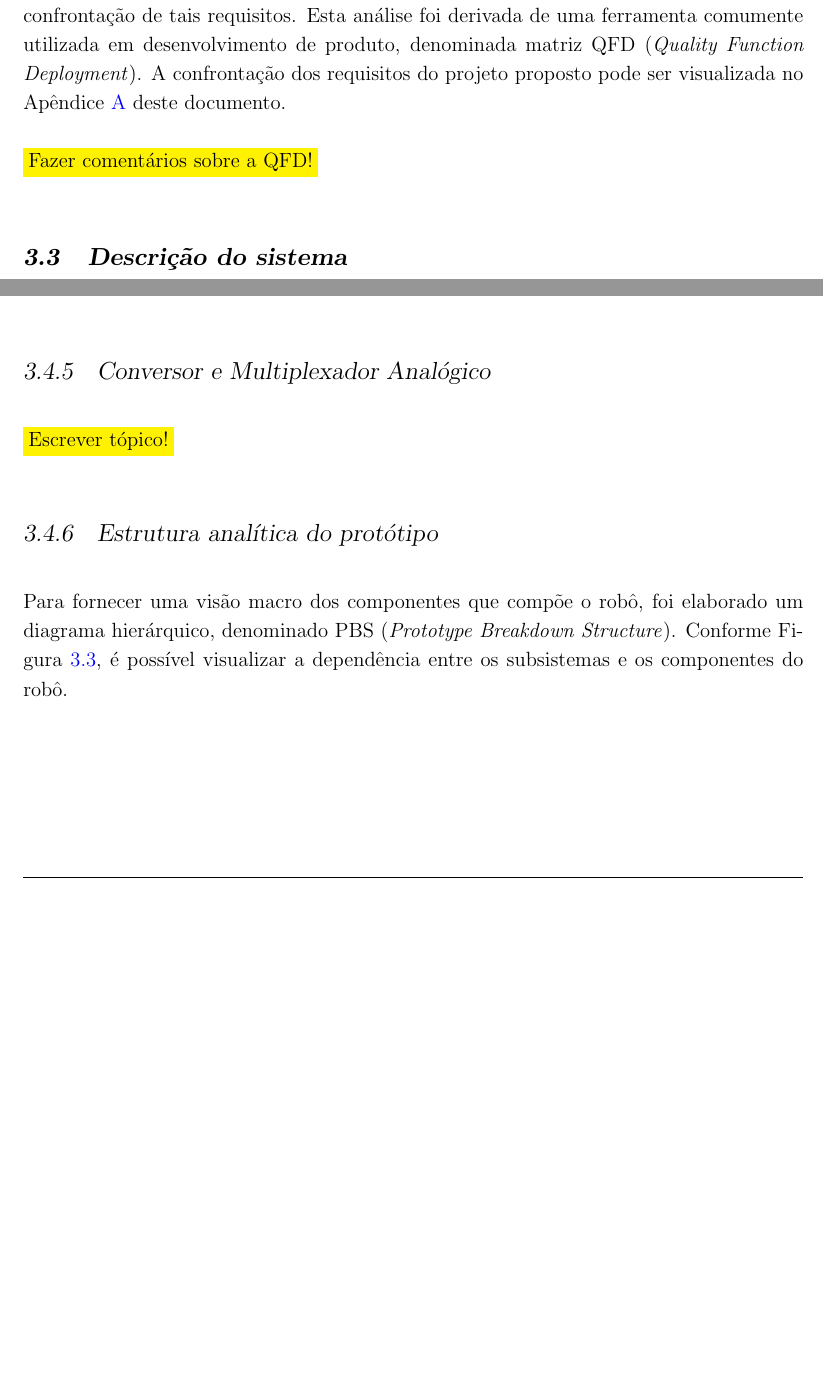
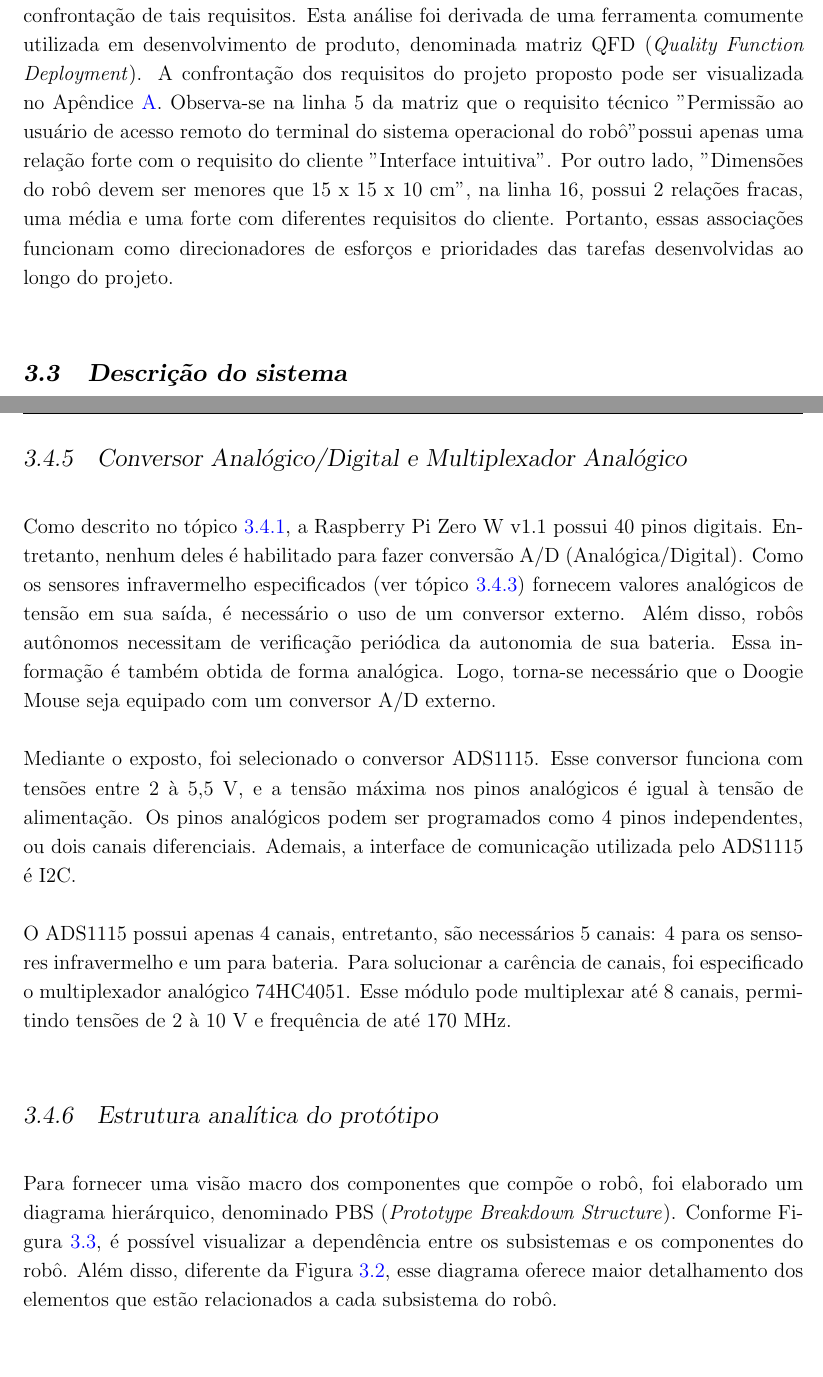
Before and after one commit to Brazilian-Institute-of-Robotics/doogie_documentation, a LaTeX thesis (tprax_doc_tex.tex, which reads Chapters/ChapterThree.tex): two parts of pages 32 and 38 of 61 before the commit and two parts of pages 32 and 39 of 62 after it, joined at a grey line, cut so that both start at the same text, the shorter picture padded with empty space. Compiled offline with pdfLaTeX.

Commit message:
Adiciona tópico na especificação de componentes

```diff
--- a/Chapters/ChapterThree.tex
+++ b/Chapters/ChapterThree.tex
@@ -109,9 +109,7 @@ Como mencionado no início deste capítulo, uma das etapas da metodologia TheoPr
 	\end{enumerate}
 \end{enumerate}
 
-Por fim, para a proporcionar a equipe de desenvolvimento um guia em relação a aplicação dos esforços para que os requisitos do cliente e técnico fossem atingidos, foi realizado uma confrontação de tais requisitos. Esta análise foi derivada de uma ferramenta comumente utilizada em desenvolvimento de produto, denominada matriz QFD (\textit{Quality Function Deployment}). A confrontação dos requisitos do projeto proposto pode ser visualizada no Apêndice \ref{apend:matriz_QFD} deste documento.
-
-\colorbox{yellow}{Fazer comentários sobre a QFD!}
+Por fim, para a proporcionar a equipe de desenvolvimento um guia em relação a aplicação dos esforços para que os requisitos do cliente e técnico fossem atingidos, foi realizado uma confrontação de tais requisitos. Esta análise foi derivada de uma ferramenta comumente utilizada em desenvolvimento de produto, denominada matriz QFD (\textit{Quality Function Deployment}). A confrontação dos requisitos do projeto proposto pode ser visualizada no Apêndice \ref{apend:matriz_QFD}. Observa-se na linha 5 da matriz que o requisito técnico "Permissão ao usuário de acesso remoto do terminal do sistema operacional do robô" possui apenas uma relação forte com o requisito do cliente "Interface intuitiva". Por outro lado, "Dimensões do robô devem ser menores que 15 x 15 x 10 cm", na linha 16, possui 2 relações fracas, uma média e uma forte com diferentes requisitos do cliente. Portanto, essas associações funcionam como direcionadores de esforços e prioridades das tarefas desenvolvidas ao longo do projeto.
 
 %--------- NEW SECTION ----------------------
 \section{Descrição do sistema}
@@ -218,13 +216,17 @@ Os labirintos utilizados nas competições oficiais de Micromouse são formados
 
 Isto posto, o robô Doogie foi equipado com a MPU-6050. Este sensor permite medição de aceleração e velocidade angular nos 3 eixos cartesianos, totalizando 6 graus de liberdade (6DOF), com a medição de cada canal disponibilizada por conversores A/D (Analógico Digital) com resolução de 16 bits. Além disso, a MPU-6050 realiza medição de temperaturas entre -40 à 85 \textdegree C possui interface de comunicação I2C e pode operar com tensões entre 3 à 5 V. Por im, algumas bibliotecas são disponibilizadas pela comunidade \textit{open source} para comunicação com este dispositivo nas linguagens de programação Python e C++.
 
-\subsection{Conversor e Multiplexador Analógico}
+\subsection{Conversor Analógico/Digital e Multiplexador Analógico}
 \label{conversor_multiplexador_analogico}
-\colorbox{yellow}{Escrever tópico!}
+Como descrito no tópico \ref{ssec:raspiberry_pi_zero}, a Raspberry Pi Zero W v1.1 possui 40 pinos digitais. Entretanto, nenhum deles é habilitado para fazer conversão A/D (Analógica/Digital). Como os sensores infravermelho especificados (ver tópico \ref{ssec:emissor_e_fotoreceptor_ir}) fornecem valores analógicos de tensão em sua saída, é necessário o uso de um conversor externo. Além disso, robôs autônomos necessitam de verificação periódica da autonomia de sua bateria. Essa informação é também obtida de forma analógica. Logo, torna-se necessário que o Doogie Mouse seja equipado com um conversor A/D externo.
+
+Mediante o exposto, foi selecionado o conversor ADS1115. Esse conversor funciona com tensões entre 2 à 5,5 V, e a tensão máxima nos pinos analógicos é igual à tensão de alimentação. Os pinos analógicos podem ser programados como 4 pinos independentes, ou dois canais diferenciais. Ademais, a interface de comunicação utilizada pelo ADS1115 é I2C.
+
+O ADS1115 possui apenas 4 canais, entretanto, são necessários 5 canais: 4 para os sensores infravermelho e um para bateria. Para solucionar a carência de canais, foi especificado o multiplexador analógico 74HC4051. Esse módulo pode multiplexar até 8 canais, permitindo tensões de 2 à 10 V e frequência de até 170 MHz.
 
 \subsection{Estrutura analítica do protótipo}
 \label{ssec:pbs}
-Para fornecer uma visão macro dos componentes que compõe o robô, foi elaborado um diagrama hierárquico, denominado PBS (\textit{Prototype Breakdown Structure}). Conforme Figura \ref{fig:pbs}, é possível visualizar a dependência entre os subsistemas e os componentes do robô.
+Para fornecer uma visão macro dos componentes que compõe o robô, foi elaborado um diagrama hierárquico, denominado PBS (\textit{Prototype Breakdown Structure}). Conforme Figura \ref{fig:pbs}, é possível visualizar a dependência entre os subsistemas e os componentes do robô. Além disso, diferente da Figura \ref{fig:arquitetura_geral}, esse diagrama oferece maior detalhamento dos elementos que estão relacionados a cada subsistema do robô.
 
 \begin{figure}[H]
 	\centering
```
Also changed, not shown: Chapters/ChapterThree.tex (12 more changed lines).
